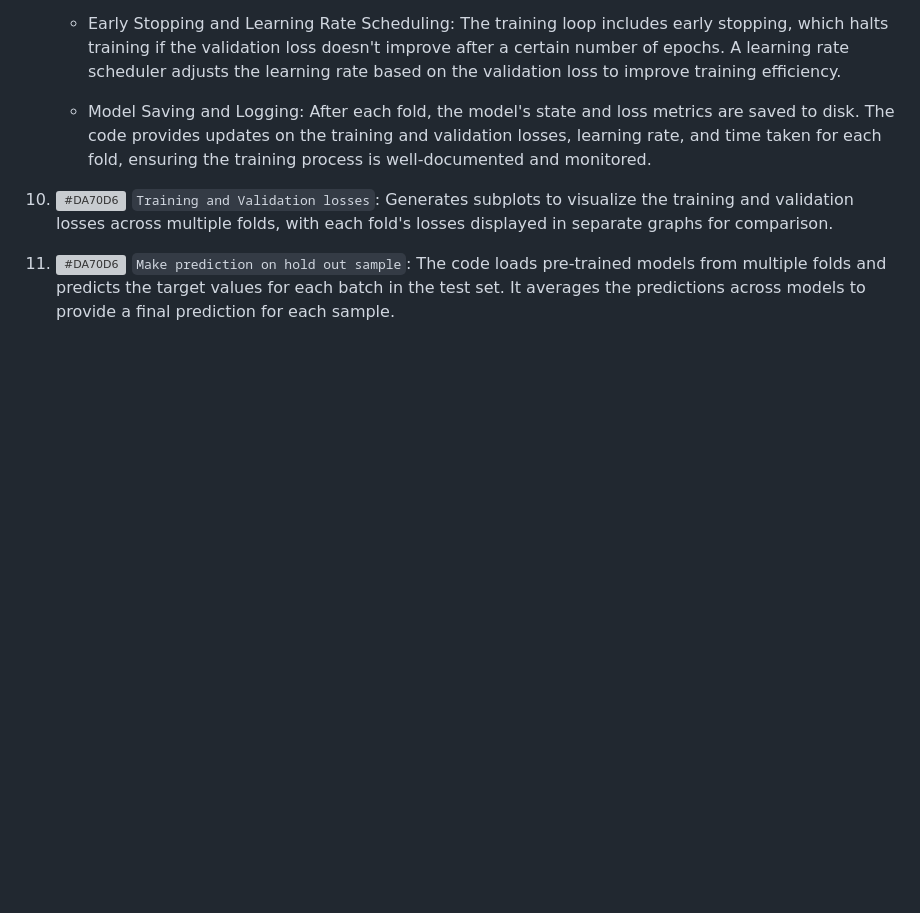
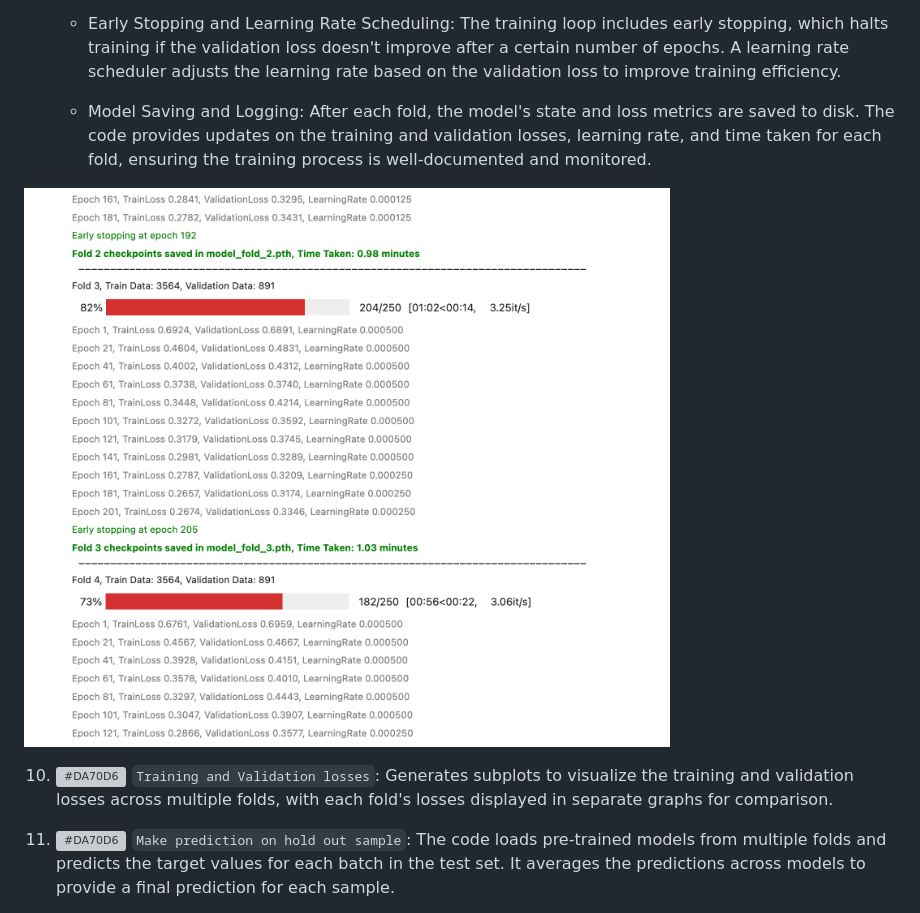
Before and after one commit to KailashLohar/Classification_Models, a Markdown page: Readme.md, the part around the change. GitHub-like rendering; blank space fills up the shorter version; grey boxes are pictures that could not be loaded.

```diff
--- a/Readme.md
+++ b/Readme.md
@@ -79,6 +79,8 @@ Once you are inside Jupyterlab container, you can try out two different predicti
 
     - Model Saving and Logging: After each fold, the model's state and loss metrics are saved to disk. The code provides updates on the training and validation losses, learning rate, and time taken for each fold, ensuring the training process is well-documented and monitored.
 
+![model training](devops/model_training_classification.png)
+
 10. ![#DA70D6](https://via.placeholder.com/15/DA70D6/DA70D6.png) `Training and Validation losses`: Generates subplots to visualize the training and validation losses across multiple folds, with each fold's losses displayed in separate graphs for comparison.
 
 11. ![#DA70D6](https://via.placeholder.com/15/DA70D6/DA70D6.png) `Make prediction on hold out sample`: The code loads pre-trained models from multiple folds and predicts the target values for each batch in the test set. It averages the predictions across models to provide a final prediction for each sample.
```
